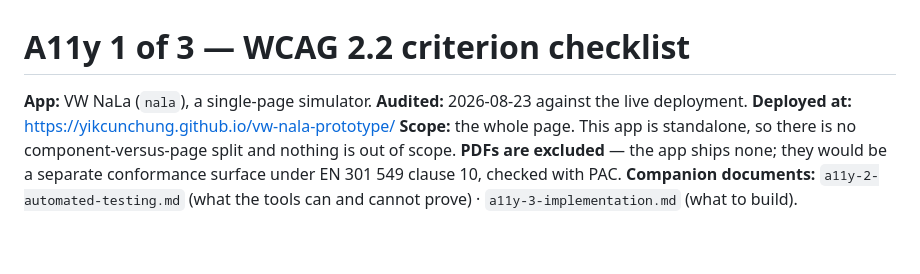
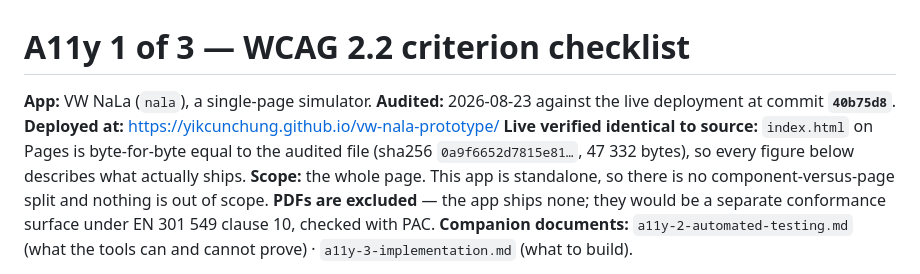
Before and after one commit to yikcunchung/vw-nala-prototype, a Markdown page: a11y-1-criteria.md, the part around the change. Rendered like a GitHub page; blank space fills up the shorter version.

```diff
--- a/a11y-1-criteria.md
+++ b/a11y-1-criteria.md
@@ -1,8 +1,10 @@
 # A11y 1 of 3 — WCAG 2.2 criterion checklist
 
 **App:** VW NaLa (`nala`), a single-page simulator.
-**Audited:** 2026-08-23 against the live deployment.
+**Audited:** 2026-08-23 against the live deployment at commit **`40b75d8`**.
 **Deployed at:** https://yikcunchung.github.io/vw-nala-prototype/
+**Live verified identical to source:** `index.html` on Pages is byte-for-byte equal to the audited
+file (sha256 `0a9f6652d7815e81…`, 47 332 bytes), so every figure below describes what actually ships.
 **Scope:** the whole page. This app is standalone, so there is no component-versus-page split and
 nothing is out of scope. **PDFs are excluded** — the app ships none; they would be a separate
 conformance surface under EN 301 549 clause 10, checked with PAC.
```
Also changed, not shown: a11y-2-automated-testing.md (+11 -2 lines).
